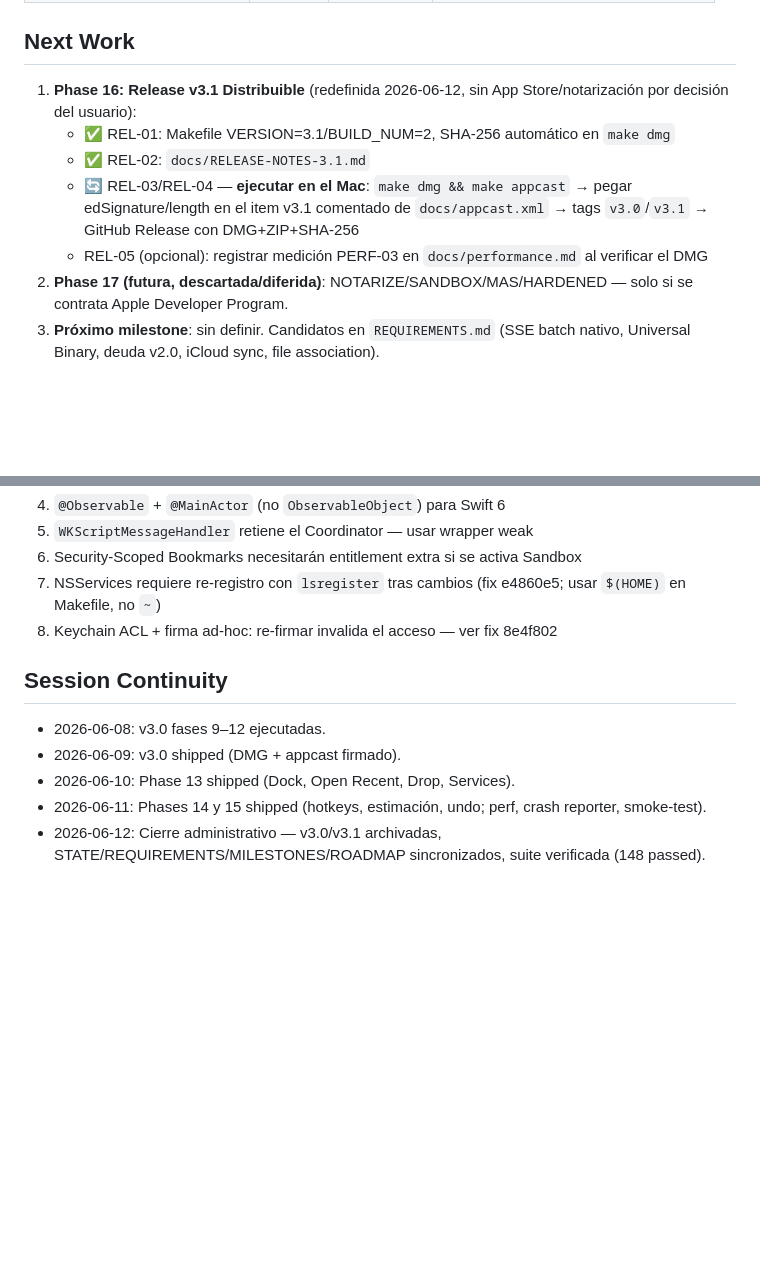
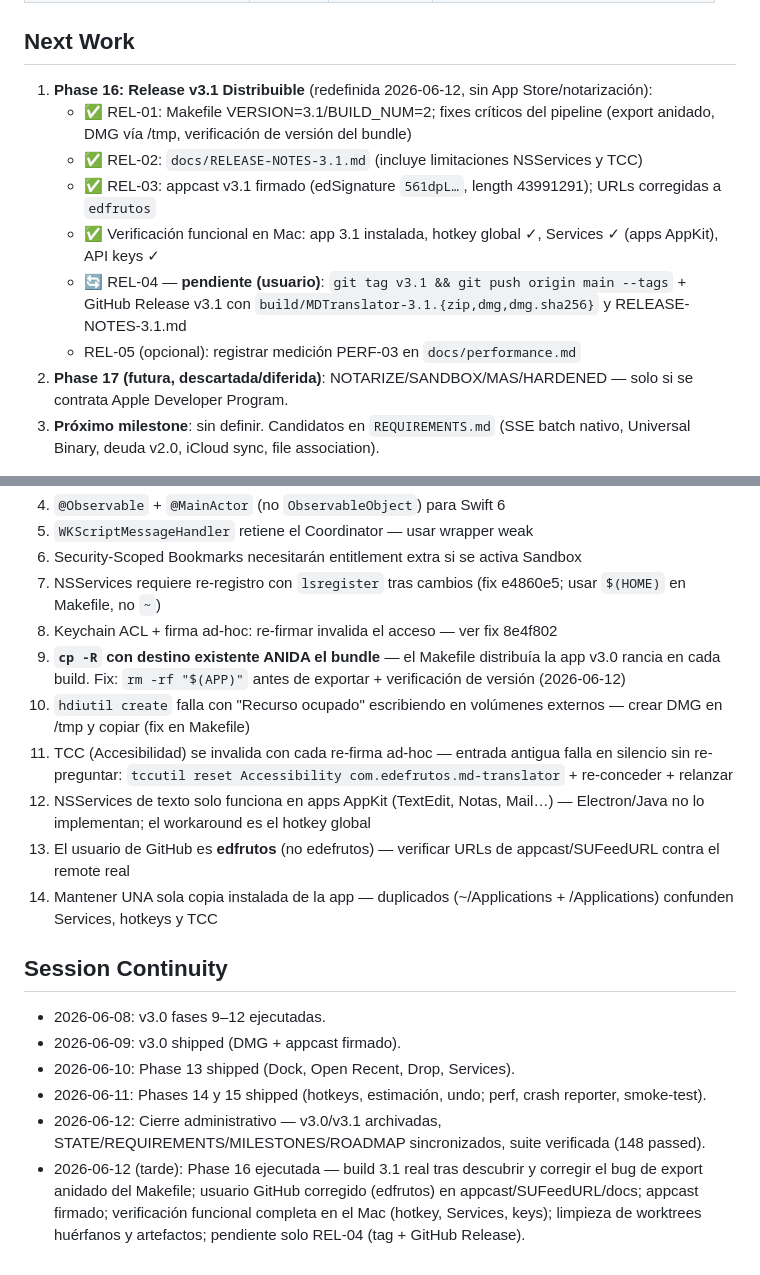
Before and after one commit to edfrutos/auto-trans-markdown, a Markdown page: .planning/STATE.md, 2 parts joined by grey strips. Rendered like a GitHub page; blank space fills up the shorter version.

Commit message:
docs(state): sync Phase 16 — REL-01..03 verificados, pitfalls 9-14, pendiente REL-04

```diff
--- a/.planning/STATE.md
+++ b/.planning/STATE.md
@@ -34,11 +34,13 @@ v1.0 ✅ → v2.0 ✅ → v3.0 ✅ → v3.1 ✅ → [Phase 16 ⏸ bloqueada / pr
 
 ## Next Work
 
-1. **Phase 16: Release v3.1 Distribuible** (redefinida 2026-06-12, sin App Store/notarización por decisión del usuario):
-   - ✅ REL-01: Makefile VERSION=3.1/BUILD_NUM=2, SHA-256 automático en `make dmg`
-   - ✅ REL-02: `docs/RELEASE-NOTES-3.1.md`
-   - 🔄 REL-03/REL-04 — **ejecutar en el Mac**: `make dmg && make appcast` → pegar edSignature/length en el item v3.1 comentado de `docs/appcast.xml` → tags `v3.0`/`v3.1` → GitHub Release con DMG+ZIP+SHA-256
-   - REL-05 (opcional): registrar medición PERF-03 en `docs/performance.md` al verificar el DMG
+1. **Phase 16: Release v3.1 Distribuible** (redefinida 2026-06-12, sin App Store/notarización):
+   - ✅ REL-01: Makefile VERSION=3.1/BUILD_NUM=2; fixes críticos del pipeline (export anidado, DMG vía /tmp, verificación de versión del bundle)
+   - ✅ REL-02: `docs/RELEASE-NOTES-3.1.md` (incluye limitaciones NSServices y TCC)
+   - ✅ REL-03: appcast v3.1 firmado (edSignature `561dpL…`, length 43991291); URLs corregidas a `edfrutos`
+   - ✅ Verificación funcional en Mac: app 3.1 instalada, hotkey global ✓, Services ✓ (apps AppKit), API keys ✓
+   - 🔄 REL-04 — **pendiente (usuario)**: `git tag v3.1 && git push origin main --tags` + GitHub Release v3.1 con `build/MDTranslator-3.1.{zip,dmg,dmg.sha256}` y RELEASE-NOTES-3.1.md
+   - REL-05 (opcional): registrar medición PERF-03 en `docs/performance.md`
 2. **Phase 17 (futura, descartada/diferida)**: NOTARIZE/SANDBOX/MAS/HARDENED — solo si se contrata Apple Developer Program.
 3. **Próximo milestone**: sin definir. Candidatos en `REQUIREMENTS.md` (SSE batch nativo, Universal Binary, deuda v2.0, iCloud sync, file association).
 
@@ -78,6 +80,12 @@ v1.0 ✅ → v2.0 ✅ → v3.0 ✅ → v3.1 ✅ → [Phase 16 ⏸ bloqueada / pr
 6. Security-Scoped Bookmarks necesitarán entitlement extra si se activa Sandbox
 7. NSServices requiere re-registro con `lsregister` tras cambios (fix e4860e5; usar `$(HOME)` en Makefile, no `~`)
 8. Keychain ACL + firma ad-hoc: re-firmar invalida el acceso — ver fix 8e4f802
+9. **`cp -R` con destino existente ANIDA el bundle** — el Makefile distribuía la app v3.0 rancia en cada build. Fix: `rm -rf "$(APP)"` antes de exportar + verificación de versión (2026-06-12)
+10. `hdiutil create` falla con "Recurso ocupado" escribiendo en volúmenes externos — crear DMG en /tmp y copiar (fix en Makefile)
+11. TCC (Accesibilidad) se invalida con cada re-firma ad-hoc — entrada antigua falla en silencio sin re-preguntar: `tccutil reset Accessibility com.edefrutos.md-translator` + re-conceder + relanzar
+12. NSServices de texto solo funciona en apps AppKit (TextEdit, Notas, Mail…) — Electron/Java no lo implementan; el workaround es el hotkey global
+13. El usuario de GitHub es **edfrutos** (no edefrutos) — verificar URLs de appcast/SUFeedURL contra el remote real
+14. Mantener UNA sola copia instalada de la app — duplicados (~/Applications + /Applications) confunden Services, hotkeys y TCC
 
 ## Session Continuity
 
@@ -86,3 +94,4 @@ v1.0 ✅ → v2.0 ✅ → v3.0 ✅ → v3.1 ✅ → [Phase 16 ⏸ bloqueada / pr
 - 2026-06-10: Phase 13 shipped (Dock, Open Recent, Drop, Services).
 - 2026-06-11: Phases 14 y 15 shipped (hotkeys, estimación, undo; perf, crash reporter, smoke-test).
 - 2026-06-12: Cierre administrativo — v3.0/v3.1 archivadas, STATE/REQUIREMENTS/MILESTONES/ROADMAP sincronizados, suite verificada (148 passed).
+- 2026-06-12 (tarde): Phase 16 ejecutada — build 3.1 real tras descubrir y corregir el bug de export anidado del Makefile; usuario GitHub corregido (edfrutos) en appcast/SUFeedURL/docs; appcast firmado; verificación funcional completa en el Mac (hotkey, Services, keys); limpieza de worktrees huérfanos y artefactos; pendiente solo REL-04 (tag + GitHub Release).
```
Also changed, not shown: .planning/ROADMAP.md (+2 -2 lines).
